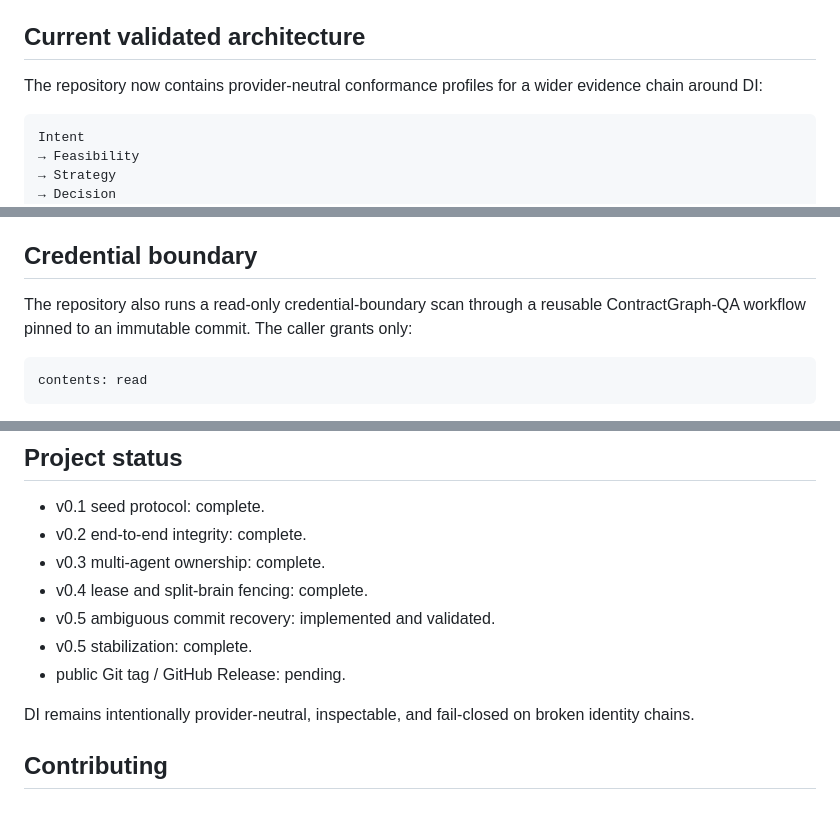
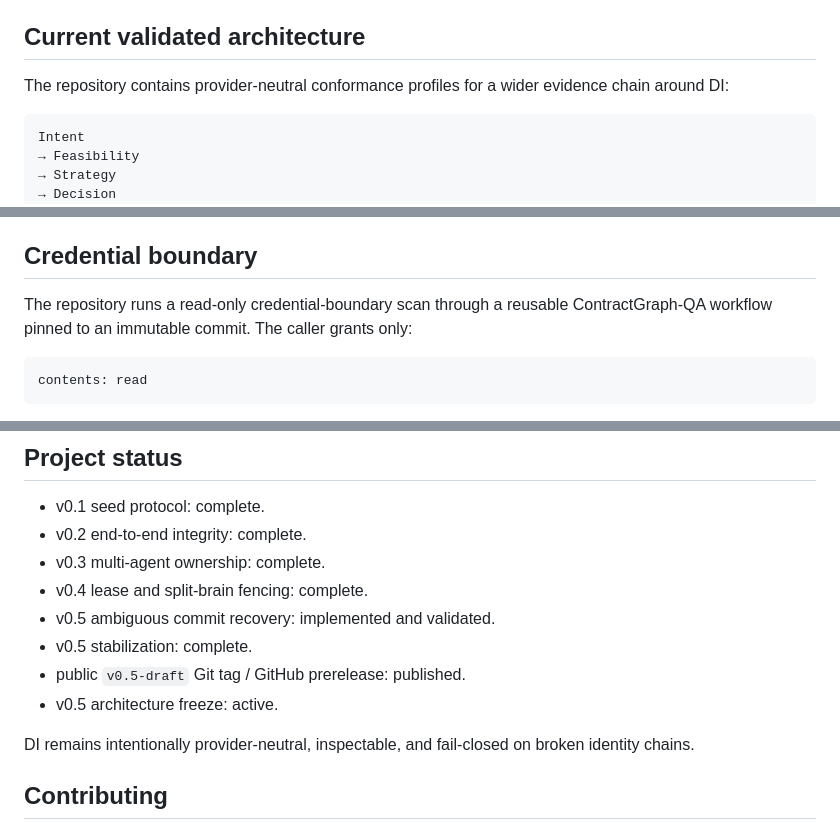
Before and after one commit to safal207/DI, a Markdown page: README.md, 3 parts joined by grey strips. GitHub-like rendering.

````diff
--- a/README.md
+++ b/README.md
@@ -65,7 +66,7 @@ The cross-repository architecture is documented in [`docs/decision-transition-in
 
 ## Current validated architecture
 
-The repository now contains provider-neutral conformance profiles for a wider evidence chain around DI:
+The repository contains provider-neutral conformance profiles for a wider evidence chain around DI:
 
 ```text
 Intent
@@ -219,7 +233,7 @@ Examples describe feasibility boundaries. They do not grant real-world authority
 
 ## Credential boundary
 
-The repository also runs a read-only credential-boundary scan through a reusable ContractGraph-QA workflow pinned to an immutable commit. The caller grants only:
+The repository runs a read-only credential-boundary scan through a reusable ContractGraph-QA workflow pinned to an immutable commit. The caller grants only:
 
 ```text
 contents: read
@@ -248,7 +262,8 @@ unverified runtime assumption
 - v0.4 lease and split-brain fencing: complete.
 - v0.5 ambiguous commit recovery: implemented and validated.
 - v0.5 stabilization: complete.
-- public Git tag / GitHub Release: pending.
+- public `v0.5-draft` Git tag / GitHub prerelease: published.
+- v0.5 architecture freeze: active.
 
 DI remains intentionally provider-neutral, inspectable, and fail-closed on broken identity chains.
 
````
Also changed, not shown: other parts of README.md (+16 -2 lines).
